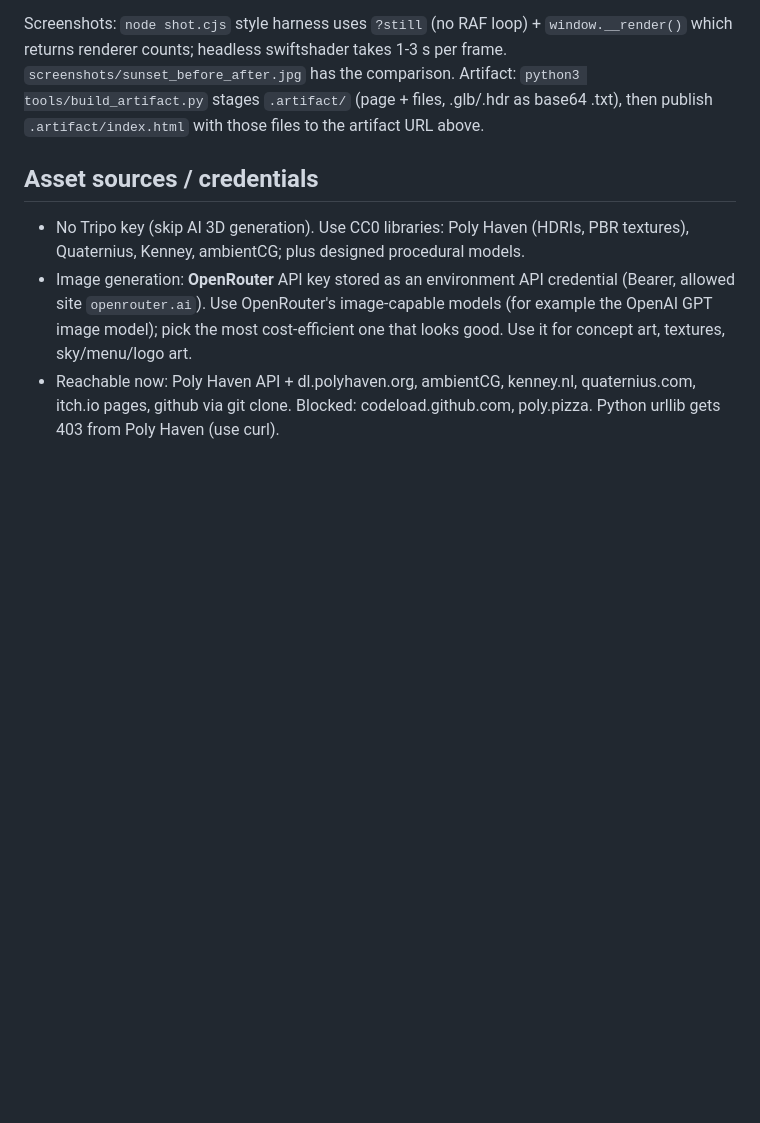
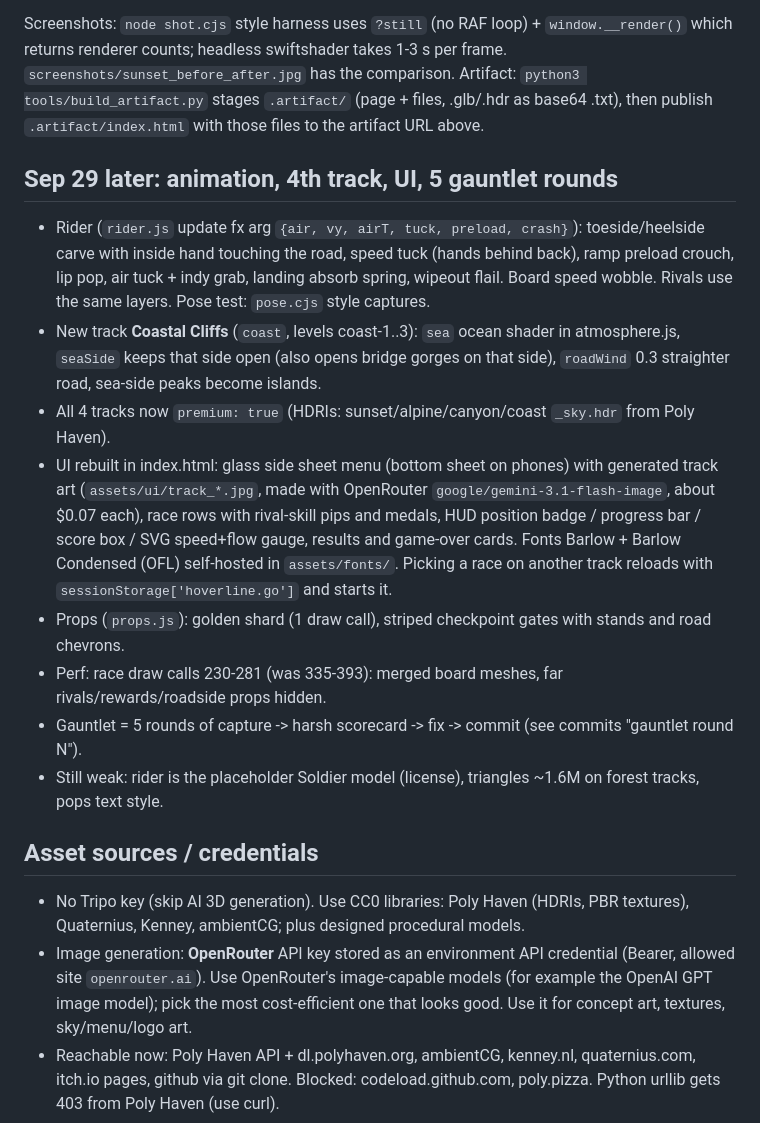
Before and after one commit to ranjithamalinfiniteventures-cpu/megavac, a Markdown page: CLAUDE.md, the part around the change. Drawn GitHub-style; blank space fills up the shorter version.

Commit message:
Update CLAUDE.md with animation, coast track, UI and gauntlet notes
Co-Authored-By: Claude Opus 5.5 <noreply@anthropic.com>
Claude-Session: https://claude.ai/code/session_01UYWSGZq6uTsQBdqRD698fG

```diff
--- a/CLAUDE.md
+++ b/CLAUDE.md
@@ -62,6 +62,23 @@ counts; headless swiftshader takes 1-3 s per frame. `screenshots/sunset_before_a
 Artifact: `python3 tools/build_artifact.py` stages `.artifact/` (page + files, .glb/.hdr as base64 .txt), then publish
 `.artifact/index.html` with those files to the artifact URL above.
 
+## Sep 29 later: animation, 4th track, UI, 5 gauntlet rounds
+- Rider (`rider.js` update fx arg `{air, vy, airT, tuck, preload, crash}`): toeside/heelside carve with inside hand
+  touching the road, speed tuck (hands behind back), ramp preload crouch, lip pop, air tuck + indy grab, landing
+  absorb spring, wipeout flail. Board speed wobble. Rivals use the same layers. Pose test: `pose.cjs` style captures.
+- New track **Coastal Cliffs** (`coast`, levels coast-1..3): `sea` ocean shader in atmosphere.js, `seaSide` keeps
+  that side open (also opens bridge gorges on that side), `roadWind` 0.3 straighter road, sea-side peaks become islands.
+- All 4 tracks now `premium: true` (HDRIs: sunset/alpine/canyon/coast `_sky.hdr` from Poly Haven).
+- UI rebuilt in index.html: glass side sheet menu (bottom sheet on phones) with generated track art
+  (`assets/ui/track_*.jpg`, made with OpenRouter `google/gemini-3.1-flash-image`, about $0.07 each), race rows with
+  rival-skill pips and medals, HUD position badge / progress bar / score box / SVG speed+flow gauge, results and
+  game-over cards. Fonts Barlow + Barlow Condensed (OFL) self-hosted in `assets/fonts/`.
+  Picking a race on another track reloads with `sessionStorage['hoverline.go']` and starts it.
+- Props (`props.js`): golden shard (1 draw call), striped checkpoint gates with stands and road chevrons.
+- Perf: race draw calls 230-281 (was 335-393): merged board meshes, far rivals/rewards/roadside props hidden.
+- Gauntlet = 5 rounds of capture -> harsh scorecard -> fix -> commit (see commits "gauntlet round N").
+- Still weak: rider is the placeholder Soldier model (license), triangles ~1.6M on forest tracks, pops text style.
+
 ## Asset sources / credentials
 - No Tripo key (skip AI 3D generation). Use CC0 libraries: Poly Haven (HDRIs, PBR textures),
   Quaternius, Kenney, ambientCG; plus designed procedural models.
```
